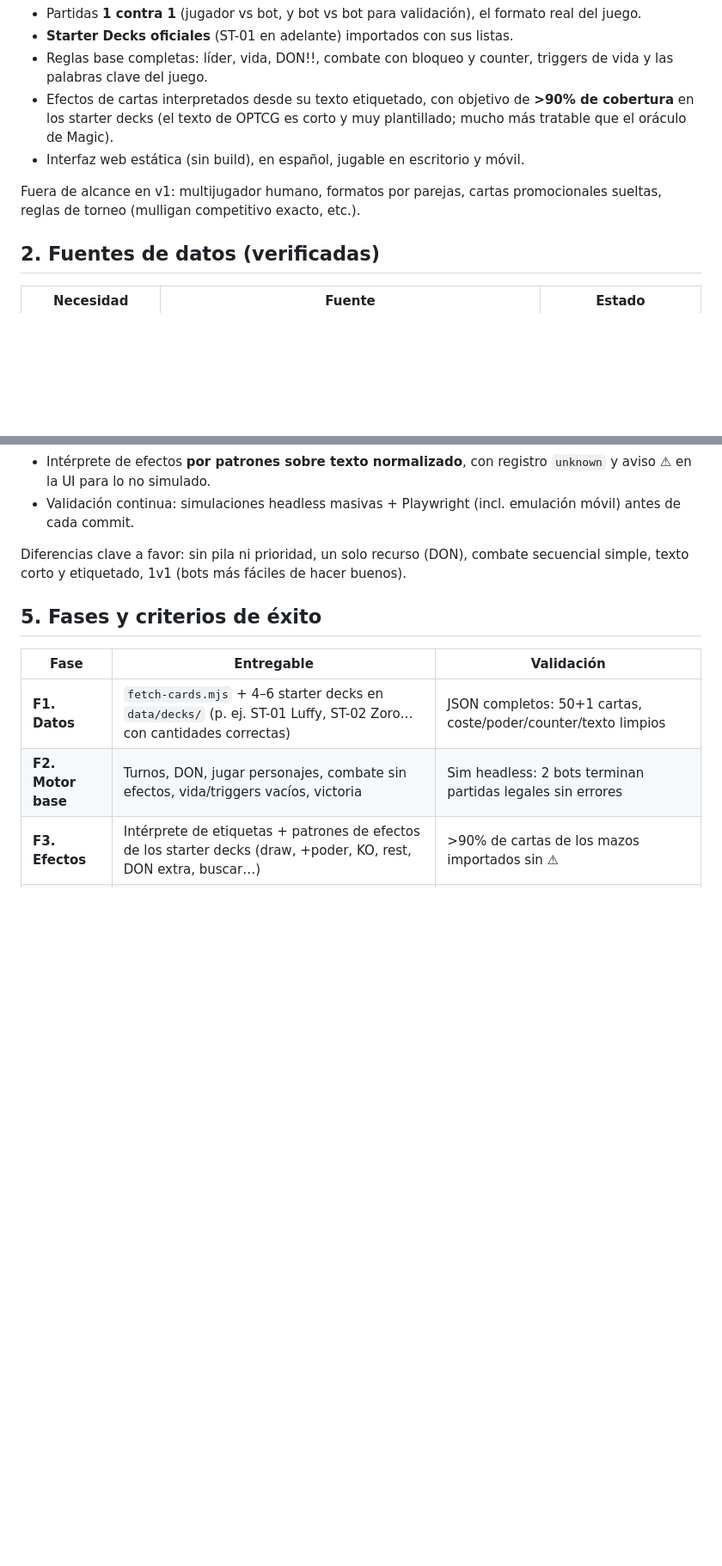
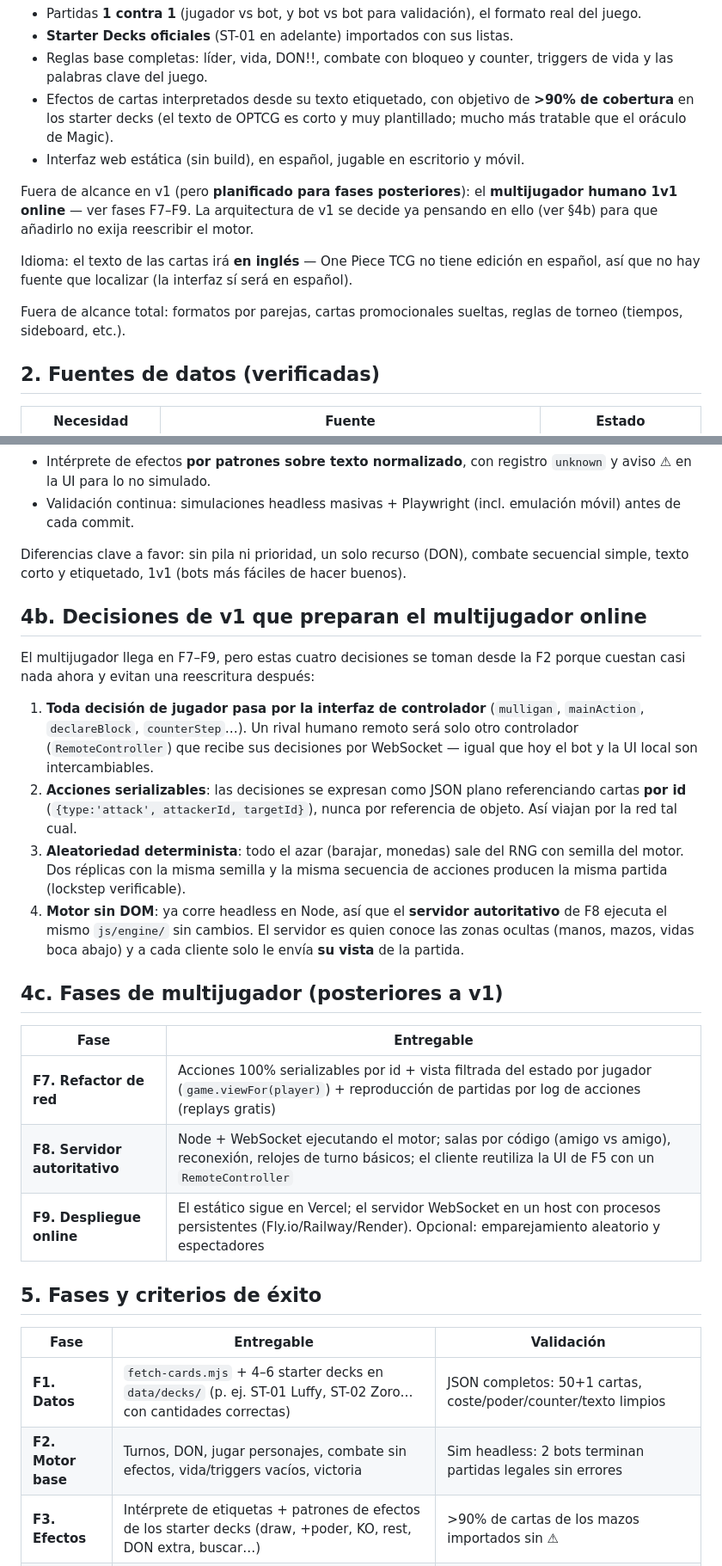
Before and after one commit to Codems2/magic, a Markdown page: PLAN.md, 2 parts joined by grey strips. Shown at 86% size. Rendered like a GitHub page; blank space fills up the shorter version.

Commit message:
Plan: multijugador 1v1 online como fases F7-F9 e inglés definitivo
Cuatro decisiones de arquitectura tomadas desde v1 para abaratar el
multijugador (controladores como frontera, acciones serializables por id,
RNG determinista, motor sin DOM ejecutable en servidor autoritativo), y
fases F7 (refactor de red), F8 (servidor WebSocket con salas) y F9
(despliegue). Idioma resuelto: no existe OPTCG en español; solo se
localiza la interfaz.

Co-Authored-By: Claude Fable 5 <noreply@anthropic.com>
Claude-Session: https://claude.ai/code/session_01D6Sji5XqUeC4VLzihgogcw

```diff
--- a/PLAN.md
+++ b/PLAN.md
@@ -17,8 +17,17 @@ simulador de Magic: Commander construido antes en este repositorio
   muy plantillado; mucho más tratable que el oráculo de Magic).
 - Interfaz web estática (sin build), en español, jugable en escritorio y móvil.
 
-Fuera de alcance en v1: multijugador humano, formatos por parejas, cartas
-promocionales sueltas, reglas de torneo (mulligan competitivo exacto, etc.).
+Fuera de alcance en v1 (pero **planificado para fases posteriores**): el
+**multijugador humano 1v1 online** — ver fases F7–F9. La arquitectura de v1
+se decide ya pensando en ello (ver §4b) para que añadirlo no exija reescribir
+el motor.
+
+Idioma: el texto de las cartas irá **en inglés** — One Piece TCG no tiene
+edición en español, así que no hay fuente que localizar (la interfaz sí será
+en español).
+
+Fuera de alcance total: formatos por parejas, cartas promocionales sueltas,
+reglas de torneo (tiempos, sideboard, etc.).
 
 ## 2. Fuentes de datos (verificadas)
 
@@ -109,6 +118,35 @@ Diferencias clave a favor: sin pila ni prioridad, un solo recurso (DON),
 combate secuencial simple, texto corto y etiquetado, 1v1 (bots más fáciles
 de hacer buenos).
 
+## 4b. Decisiones de v1 que preparan el multijugador online
+
+El multijugador llega en F7–F9, pero estas cuatro decisiones se toman desde
+la F2 porque cuestan casi nada ahora y evitan una reescritura después:
+
+1. **Toda decisión de jugador pasa por la interfaz de controlador**
+   (`mulligan`, `mainAction`, `declareBlock`, `counterStep`…). Un rival
+   humano remoto será solo otro controlador (`RemoteController`) que recibe
+   sus decisiones por WebSocket — igual que hoy el bot y la UI local son
+   intercambiables.
+2. **Acciones serializables**: las decisiones se expresan como JSON plano
+   referenciando cartas **por id** (`{type:'attack', attackerId, targetId}`),
+   nunca por referencia de objeto. Así viajan por la red tal cual.
+3. **Aleatoriedad determinista**: todo el azar (barajar, monedas) sale del
+   RNG con semilla del motor. Dos réplicas con la misma semilla y la misma
+   secuencia de acciones producen la misma partida (lockstep verificable).
+4. **Motor sin DOM**: ya corre headless en Node, así que el **servidor
+   autoritativo** de F8 ejecuta el mismo `js/engine/` sin cambios. El
+   servidor es quien conoce las zonas ocultas (manos, mazos, vidas boca
+   abajo) y a cada cliente solo le envía **su vista** de la partida.
+
+## 4c. Fases de multijugador (posteriores a v1)
+
+| Fase | Entregable |
+|---|---|
+| **F7. Refactor de red** | Acciones 100% serializables por id + vista filtrada del estado por jugador (`game.viewFor(player)`) + reproducción de partidas por log de acciones (replays gratis) |
+| **F8. Servidor autoritativo** | Node + WebSocket ejecutando el motor; salas por código (amigo vs amigo), reconexión, relojes de turno básicos; el cliente reutiliza la UI de F5 con un `RemoteController` |
+| **F9. Despliegue online** | El estático sigue en Vercel; el servidor WebSocket en un host con procesos persistentes (Fly.io/Railway/Render). Opcional: emparejamiento aleatorio y espectadores |
+
 ## 5. Fases y criterios de éxito
 
 | Fase | Entregable | Validación |
```
Also changed, not shown: other parts of PLAN.md (+6 -3 lines).
